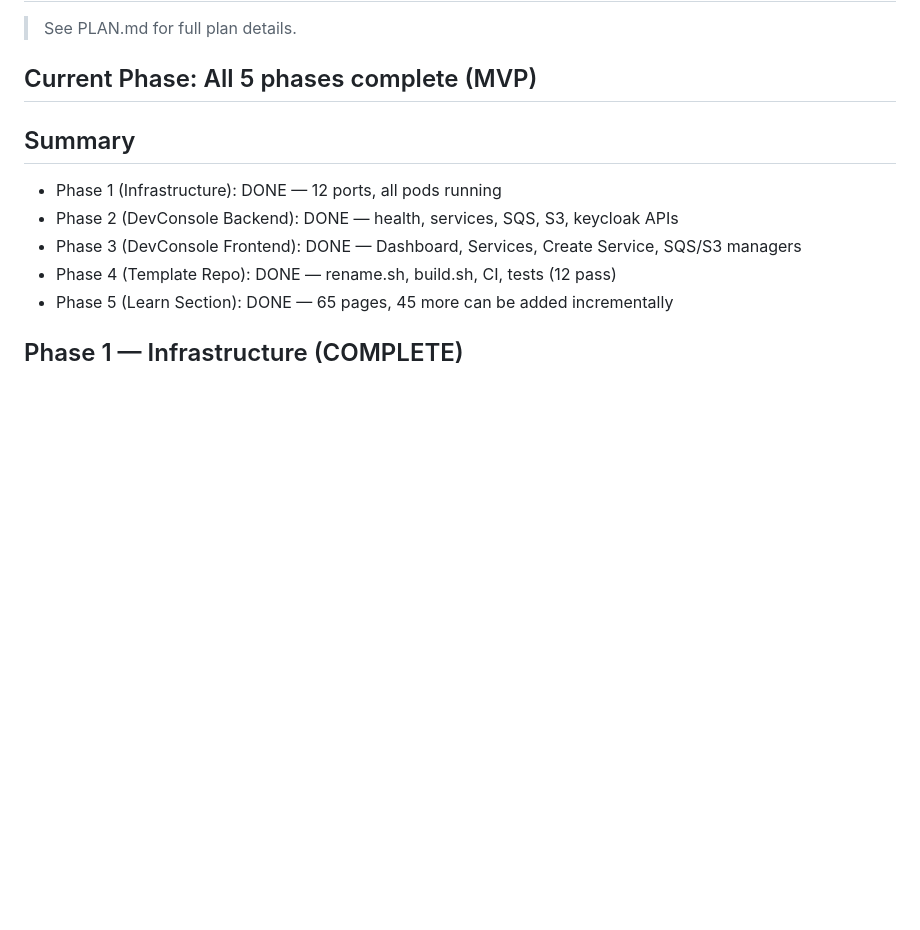
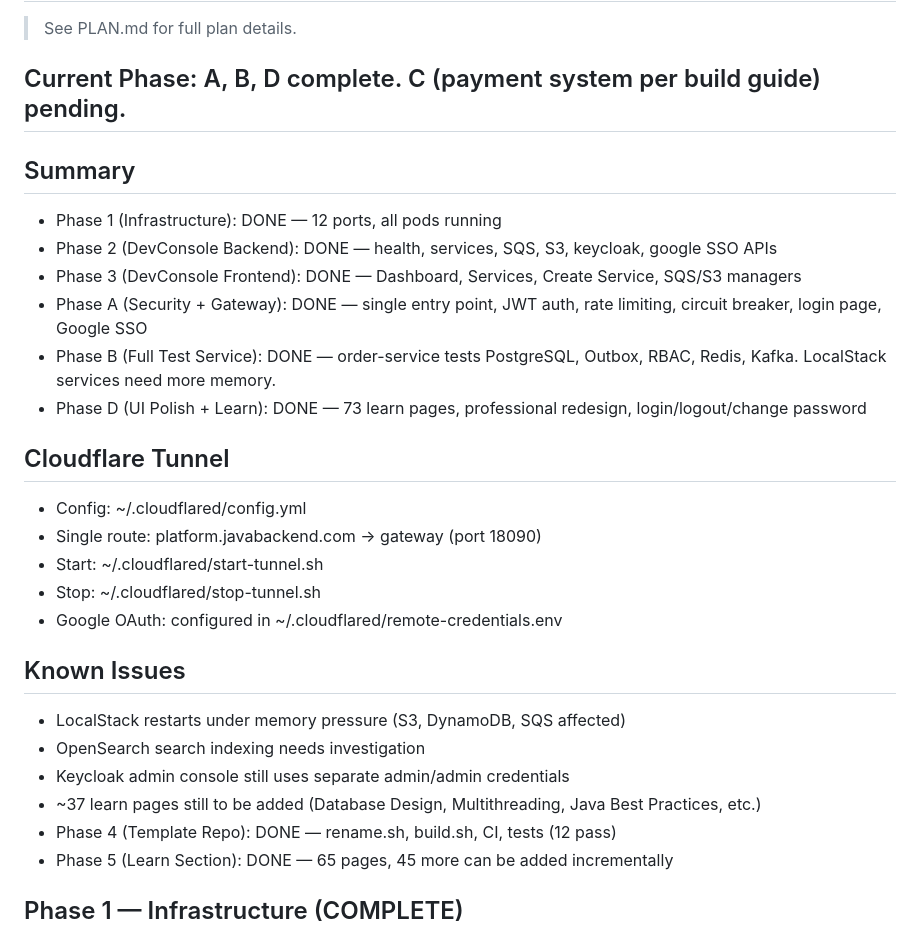
Before and after one commit to johnsushiarulraj/microservice-platform, a Markdown page: PROGRESS.md, the part around the change. GitHub-like rendering; blank space fills up the shorter version.

Commit message:
Update PROGRESS.md with Phase A, B, D status

```diff
--- a/PROGRESS.md
+++ b/PROGRESS.md
@@ -2,12 +2,28 @@
 
 > See PLAN.md for full plan details.
 
-## Current Phase: All 5 phases complete (MVP)
+## Current Phase: A, B, D complete. C (payment system per build guide) pending.
 
 ## Summary
 - Phase 1 (Infrastructure): DONE — 12 ports, all pods running
-- Phase 2 (DevConsole Backend): DONE — health, services, SQS, S3, keycloak APIs
+- Phase 2 (DevConsole Backend): DONE — health, services, SQS, S3, keycloak, google SSO APIs
 - Phase 3 (DevConsole Frontend): DONE — Dashboard, Services, Create Service, SQS/S3 managers
+- Phase A (Security + Gateway): DONE — single entry point, JWT auth, rate limiting, circuit breaker, login page, Google SSO
+- Phase B (Full Test Service): DONE — order-service tests PostgreSQL, Outbox, RBAC, Redis, Kafka. LocalStack services need more memory.
+- Phase D (UI Polish + Learn): DONE — 73 learn pages, professional redesign, login/logout/change password
+
+## Cloudflare Tunnel
+- Config: ~/.cloudflared/config.yml
+- Single route: platform.javabackend.com → gateway (port 18090)
+- Start: ~/.cloudflared/start-tunnel.sh
+- Stop: ~/.cloudflared/stop-tunnel.sh
+- Google OAuth: configured in ~/.cloudflared/remote-credentials.env
+
+## Known Issues
+- LocalStack restarts under memory pressure (S3, DynamoDB, SQS affected)
+- OpenSearch search indexing needs investigation
+- Keycloak admin console still uses separate admin/admin credentials
+- ~37 learn pages still to be added (Database Design, Multithreading, Java Best Practices, etc.)
 - Phase 4 (Template Repo): DONE — rename.sh, build.sh, CI, tests (12 pass)
 - Phase 5 (Learn Section): DONE — 65 pages, 45 more can be added incrementally
 
```
